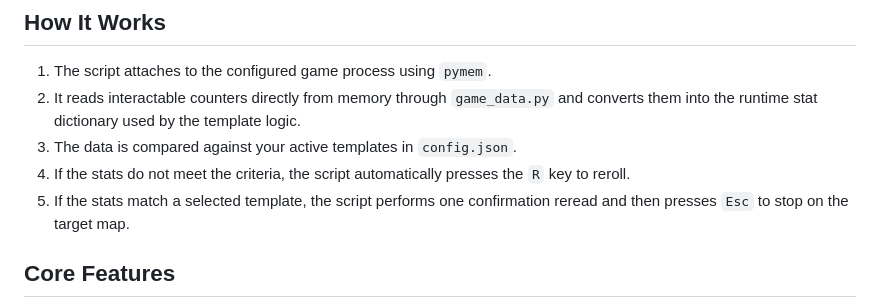
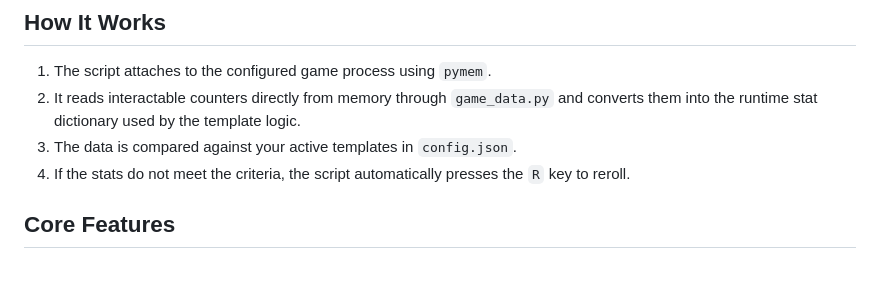
Before and after one commit to ALuiell/BonkScanner, a Markdown page: README.md, the part around the change. Rendered like a GitHub page; blank space fills up the shorter version.

```diff
--- a/README.md
+++ b/README.md
@@ -55,7 +55,6 @@ repo-local `.tools` cache layout.
 2. It reads interactable counters directly from memory through `game_data.py` and converts them into the runtime stat dictionary used by the template logic.
 3. The data is compared against your active templates in `config.json`.
 4. If the stats do not meet the criteria, the script automatically presses the `R` key to reroll.
-5. If the stats match a selected template, the script performs one confirmation reread and then presses `Esc` to stop on the target map.
 
 ## Core Features
 - **Data-Driven Architecture:** All hotkeys, delays, and templates are saved in `config.json`. You do not need to edit the code to change settings.
```
